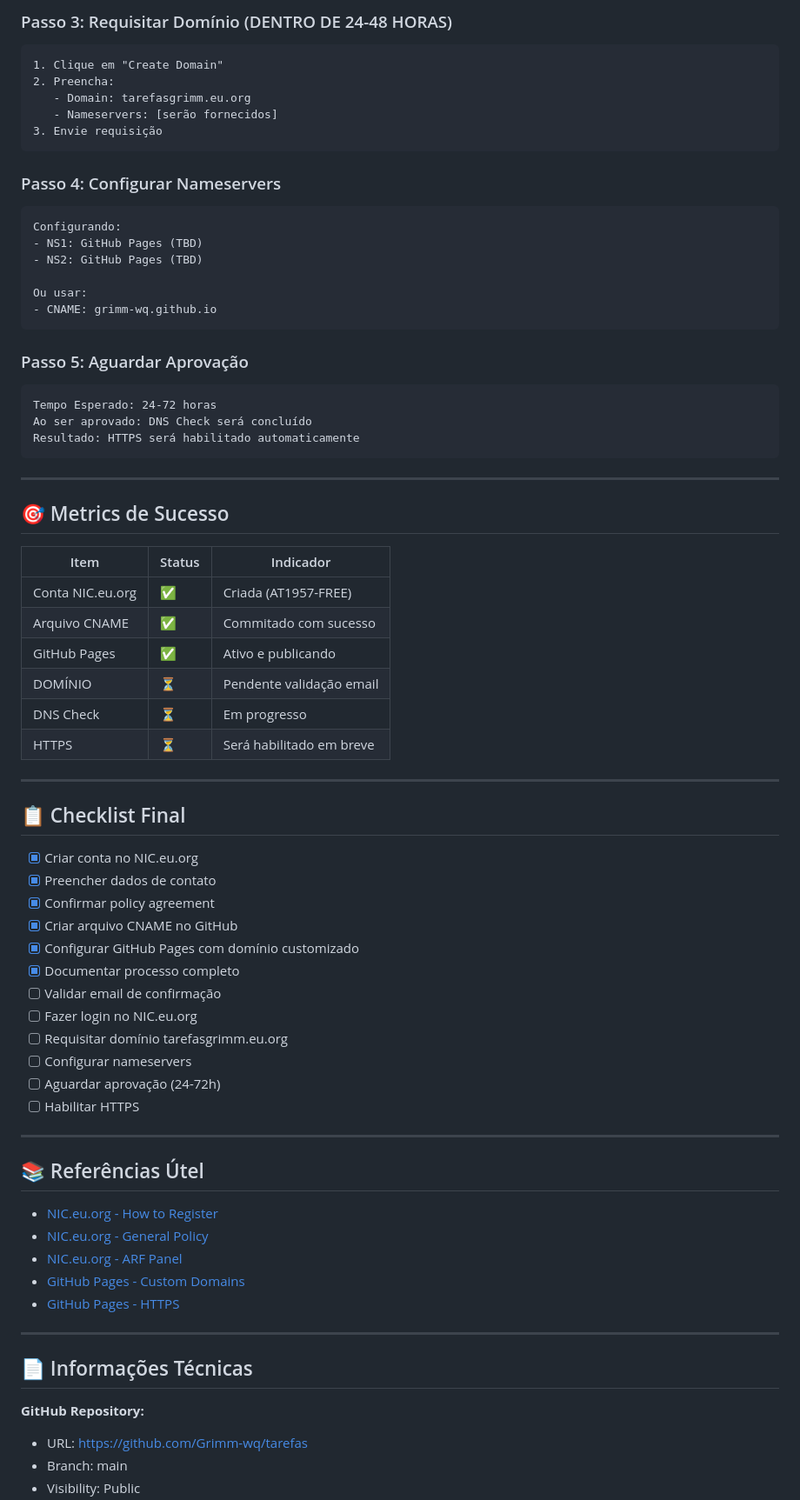
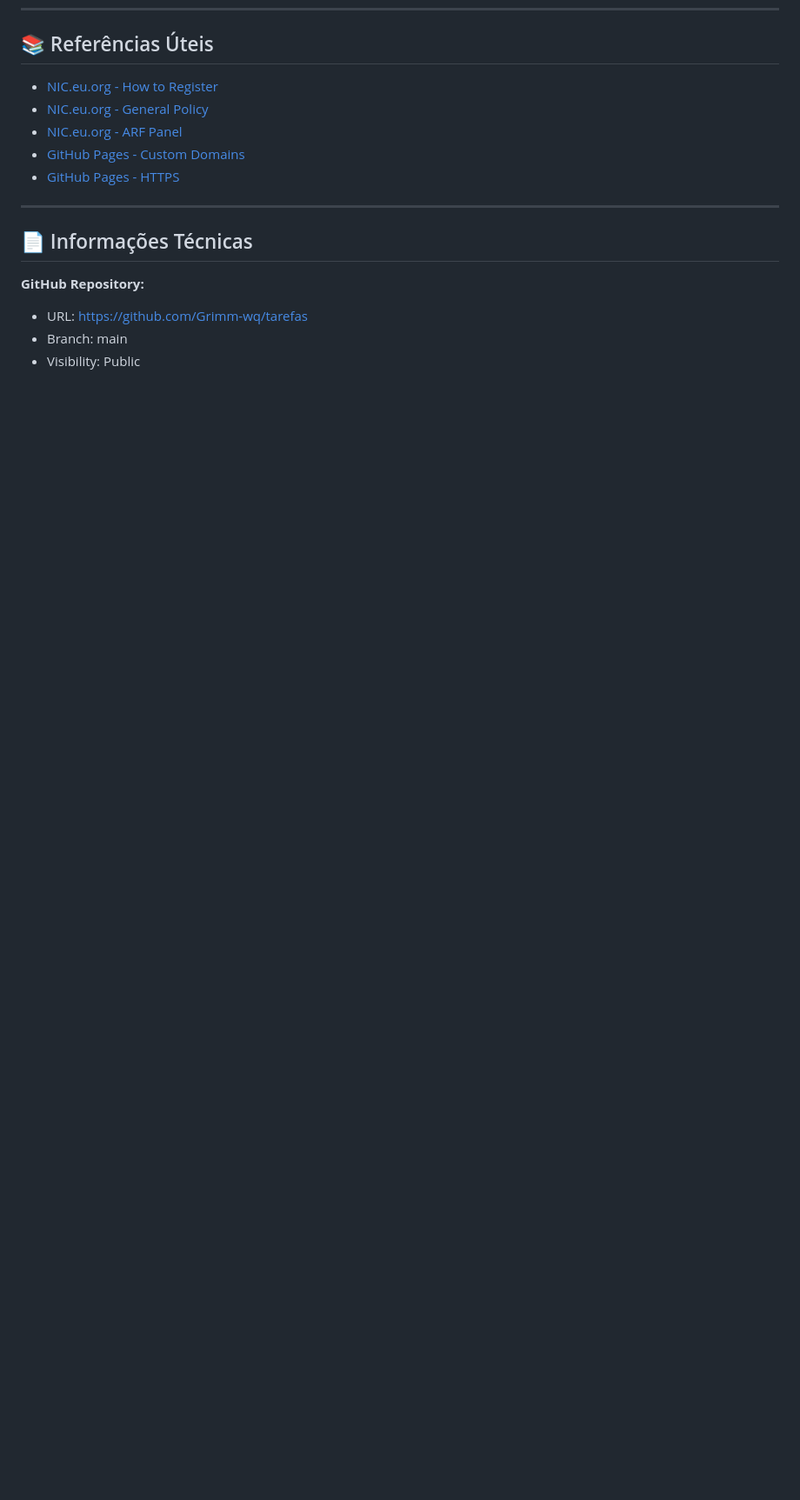
Before and after one commit to Grimm-wq/tarefas, a Markdown page: STATUS.md, the part around the change printed below. Shown: that part at 87% size. Rendered like a GitHub page; blank space fills up the shorter version.

````diff
--- a/STATUS.md
+++ b/STATUS.md
@@ -78,62 +80,4 @@ Password: [conf. durante registro]
-### Passo 3: Requisitar Domínio (DENTRO DE 24-48 HORAS)
-```
-1. Clique em "Create Domain"
-2. Preencha:
-   - Domain: tarefasgrimm.eu.org
-   - Nameservers: [serão fornecidos]
-3. Envie requisição
-```
-
-### Passo 4: Configurar Nameservers
-```
-Configurando:
-- NS1: GitHub Pages (TBD)
-- NS2: GitHub Pages (TBD)
-
-Ou usar:
-- CNAME: grimm-wq.github.io
-```
-
-### Passo 5: Aguardar Aprovação
-```
-Tempo Esperado: 24-72 horas
-Ao ser aprovado: DNS Check será concluído
-Resultado: HTTPS será habilitado automaticamente
-```
-
----
-
-## 🎯 Metrics de Sucesso
-
-| Item | Status | Indicador |
-|------|--------|----------|
-| Conta NIC.eu.org | ✅ | Criada (AT1957-FREE) |
-| Arquivo CNAME | ✅ | Commitado com sucesso |
-| GitHub Pages | ✅ | Ativo e publicando |
-| DOMÍNIO | ⏳ | Pendente validação email |
-| DNS Check | ⏳ | Em progresso |
-| HTTPS | ⏳ | Será habilitado em breve |
-
----
-
-## 📋 Checklist Final
-
-- [x] Criar conta no NIC.eu.org
-- [x] Preencher dados de contato
-- [x] Confirmar policy agreement
-- [x] Criar arquivo CNAME no GitHub
-- [x] Configurar GitHub Pages com domínio customizado
-- [x] Documentar processo completo
-- [ ] Validar email de confirmação
-- [ ] Fazer login no NIC.eu.org
-- [ ] Requisitar domínio tarefasgrimm.eu.org
-- [ ] Configurar nameservers
-- [ ] Aguardar aprovação (24-72h)
-- [ ] Habilitar HTTPS
-
----
-
-## 📚 Referências Útel
+## 📚 Referências Úteis
 
 - [NIC.eu.org - How to Register](https://nic.eu.org/register.html)
 - [NIC.eu.org - General Policy](https://nic.eu.org/policy.html)
````
Also changed, not shown: other parts of STATUS.md (+54 -50 lines).
